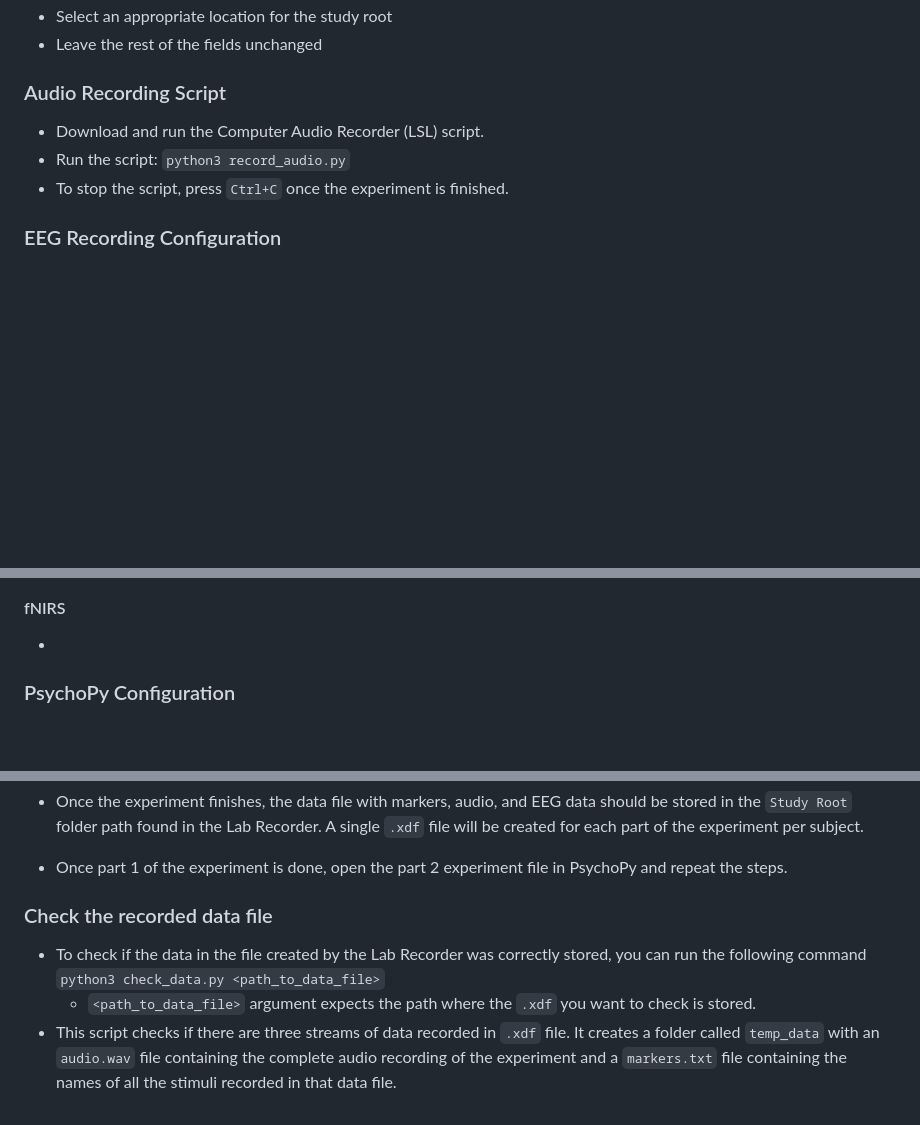
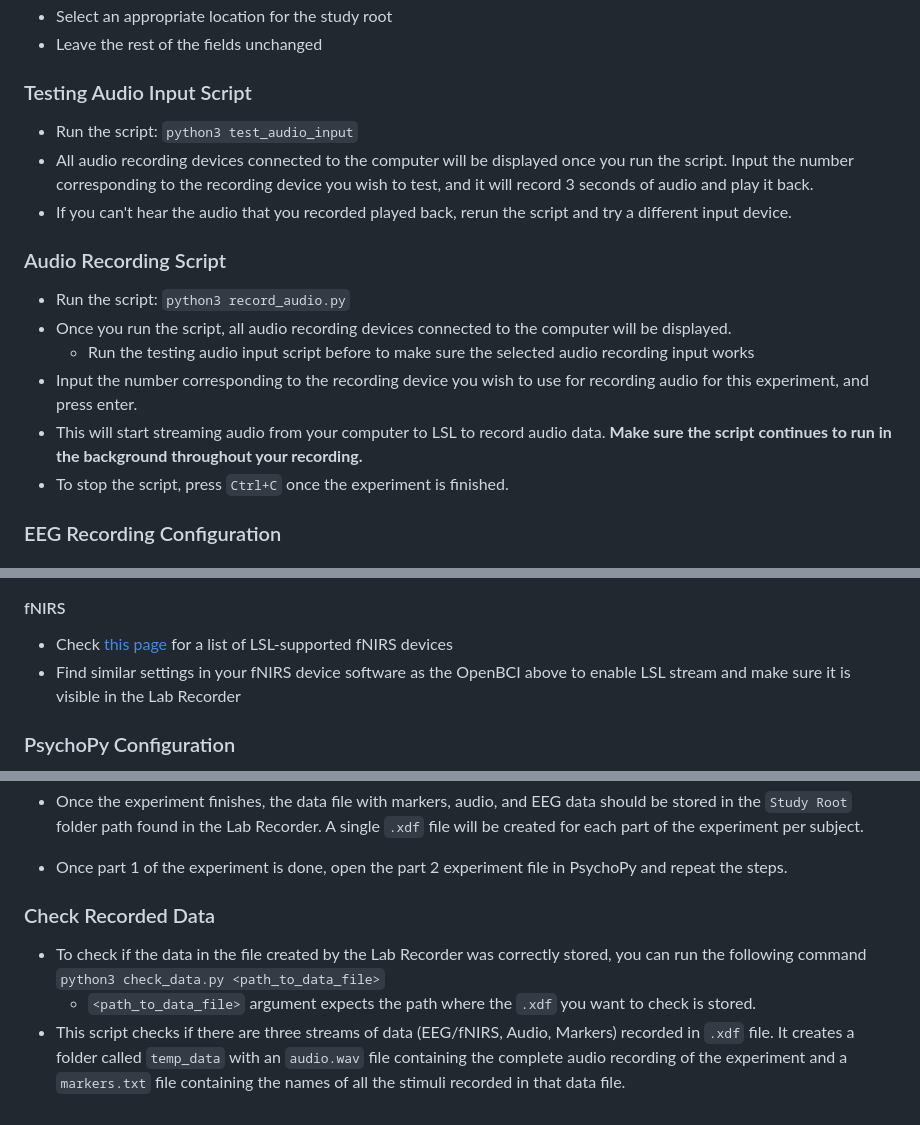
Before and after one commit to anarghya-das/multimodal-data-colllection, a Markdown page: README.md, 3 parts joined by grey strips. GitHub-like rendering; blank space fills up the shorter version.

Commit message:
updated formatting in readme

```diff
--- a/README.md
+++ b/README.md
@@ -21,10 +21,20 @@
 - Select an appropriate location for the study root
 - Leave the rest of the fields unchanged
 
+### Testing Audio Input Script
+
+- Run the script: `python3 test_audio_input`
+- All audio recording devices connected to the computer will be displayed once you run the script. Input the number corresponding to the recording device you wish to test, and it will record 3 seconds of audio and play it back.
+- If you can't hear the audio that you recorded played back, rerun the script and try a different input device.
+
+
 ### Audio Recording Script
 
-- Download and run the Computer Audio Recorder (LSL) script.
 - Run the script: `python3 record_audio.py`
+- Once you run the script, all audio recording devices connected to the computer will be displayed.
+  - Run the testing audio input script before to make sure the selected audio recording input works
+- Input the number corresponding to the recording device you wish to use for recording audio for this experiment, and press enter.
+- This will start streaming audio from your computer to LSL to record audio data. **Make sure the script continues to run in the background throughout your recording.**
 - To stop the script, press `Ctrl+C` once the experiment is finished.
 
 ### EEG Recording Configuration
@@ -46,7 +56,9 @@
 
 
 #### fNIRS
--
+
+- Check [this page](https://labstreaminglayer.readthedocs.io/info/supported_devices.html#supported-fnirs-hardware) for a list of LSL-supported fNIRS devices
+- Find similar settings in your fNIRS device software as the OpenBCI above to enable LSL stream and make sure it is visible in the Lab Recorder
 
 ### PsychoPy Configuration
 
@@ -98,8 +111,8 @@
 - Once the experiment finishes, the data file with markers, audio, and EEG data should be stored in the `Study Root` folder path found in the Lab Recorder. A single `.xdf` file will be created for each part of the experiment per subject.
 - Once part 1 of the experiment is done, open the part 2 experiment file in PsychoPy and repeat the steps.
 
-### Check the recorded data file
+### Check Recorded Data
 
 - To check if the data in the file created by the Lab Recorder was correctly stored, you can run the following command `python3 check_data.py <path_to_data_file>`
   - `<path_to_data_file>` argument expects the path where the `.xdf` you want to check is stored.
-- This script checks if there are three streams of data recorded in `.xdf` file. It creates a folder called `temp_data` with an `audio.wav` file containing the complete audio recording of the experiment and a `markers.txt` file containing the names of all the stimuli recorded in that data file.
+- This script checks if there are three streams of data (EEG/fNIRS, Audio, Markers) recorded in `.xdf` file. It creates a folder called `temp_data` with an `audio.wav` file containing the complete audio recording of the experiment and a `markers.txt` file containing the names of all the stimuli recorded in that data file.
```
Also changed, not shown: other parts of README.md (+3 -2 lines).
